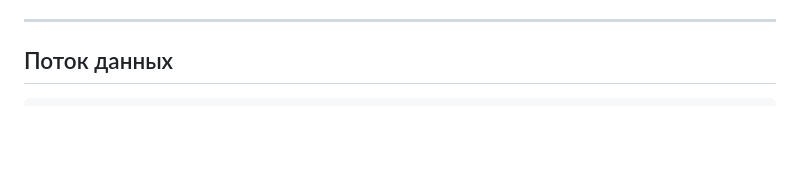
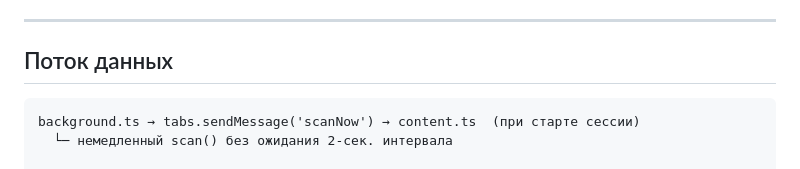
Before and after one commit to sergejsergeevsmirnov/firefox_playlist, a Markdown page: PROJECT_MAP.md, the part around the change. GitHub-like rendering; blank space fills up the shorter version.

````diff
--- a/PROJECT_MAP.md
+++ b/PROJECT_MAP.md
@@ -113,6 +113,9 @@ player.ts         ← core.ts, model.ts, ui.ts
 ## Поток данных
 
 ```
+background.ts → tabs.sendMessage('scanNow') → content.ts  (при старте сессии)
+  └─ немедленный scan() без ожидания 2-сек. интервала
+
 Страница → content.ts
   ├─ discoverYandex() / discoverGeneric()     DOM-кандидаты
   ├─ inspectVkResources()                     CDN-пробы (HEAD)
````
Also changed, not shown: CLAUDE.md (+1 -0 lines), STRUCTURE.md (+1 -0 lines).
